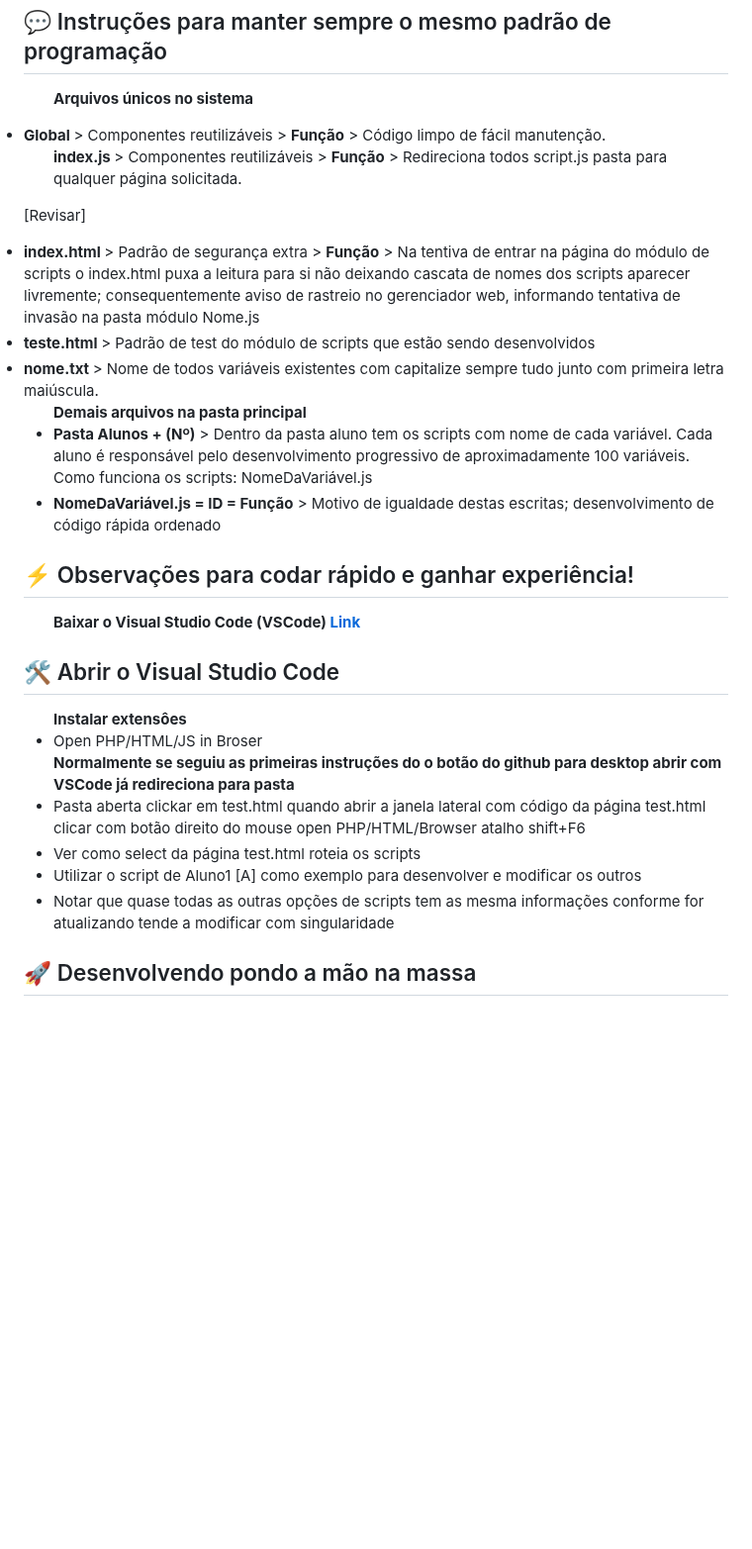
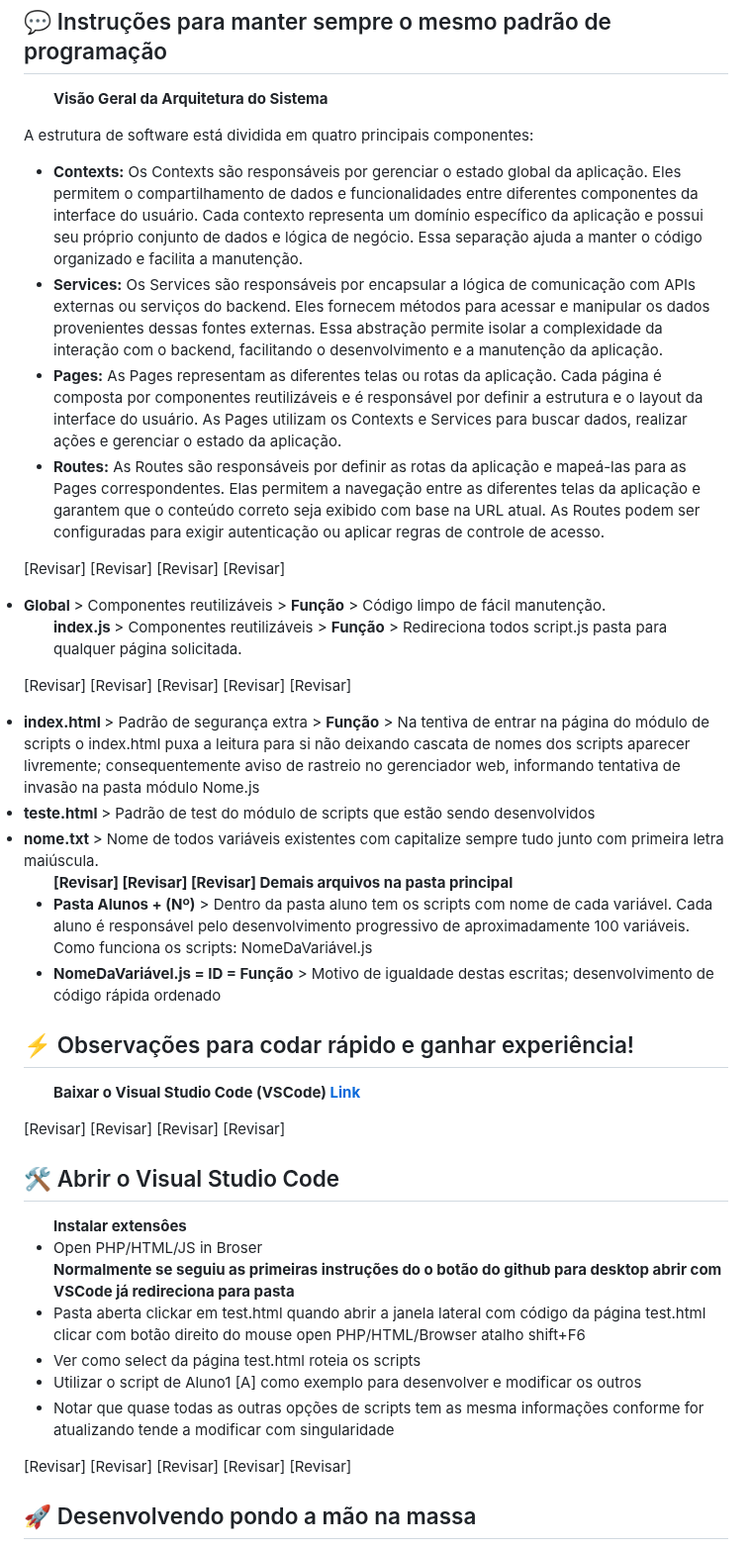
Before and after one commit to THOTIACORP/THOTIACORP, a Markdown page: README.md, the part around the change. Shown at 99% size. GitHub-like rendering; blank space fills up the shorter version.

```diff
--- a/README.md
+++ b/README.md
@@ -98,14 +98,34 @@ Produtora de Inteligência Artificial</br>
 
 <h2>💬 Instruções para manter sempre o mesmo padrão de programação</h2>
 <b>
-<ul>Arquivos únicos no sistema
+<ul>Visão Geral da Arquitetura do Sistema
 </b>
 </br></br>
+ <p>A estrutura de software está dividida em quatro principais componentes:</p>
+
+<ul>
+  <li>
+    <strong>Contexts:</strong> Os Contexts são responsáveis por gerenciar o estado global da aplicação. Eles permitem o compartilhamento de dados e funcionalidades entre diferentes componentes da interface do usuário. Cada contexto representa um domínio específico da aplicação e possui seu próprio conjunto de dados e lógica de negócio. Essa separação ajuda a manter o código organizado e facilita a manutenção.
+  </li>
+  <li>
+    <strong>Services:</strong> Os Services são responsáveis por encapsular a lógica de comunicação com APIs externas ou serviços do backend. Eles fornecem métodos para acessar e manipular os dados provenientes dessas fontes externas. Essa abstração permite isolar a complexidade da interação com o backend, facilitando o desenvolvimento e a manutenção da aplicação.
+  </li>
+  <li>
+    <strong>Pages:</strong> As Pages representam as diferentes telas ou rotas da aplicação. Cada página é composta por componentes reutilizáveis e é responsável por definir a estrutura e o layout da interface do usuário. As Pages utilizam os Contexts e Services para buscar dados, realizar ações e gerenciar o estado da aplicação.
+  </li>
+  <li>
+    <strong>Routes:</strong> As Routes são responsáveis por definir as rotas da aplicação e mapeá-las para as Pages correspondentes. Elas permitem a navegação entre as diferentes telas da aplicação e garantem que o conteúdo correto seja exibido com base na URL atual. As Routes podem ser configuradas para exigir autenticação ou aplicar regras de controle de acesso.
+  </li>
+</ul>
+
+
+
+ [Revisar] [Revisar] [Revisar] [Revisar]
 <li><b>Global </b>    > Componentes reutilizáveis  > <b>Função</b> > Código limpo de fácil manutenção.</li>
  <ul><b>index.js </b>    > Componentes reutilizáveis  > <b>Função</b> >
  Redireciona todos script.js pasta para qualquer página solicitada.</ul>
 
- [Revisar]
+ [Revisar] [Revisar] [Revisar] [Revisar] [Revisar]
 <li><b>index.html </b>  > Padrão de segurança extra > <b>Função</b> >
 Na tentiva de entrar na página do módulo de scripts o index.html puxa a leitura para si não deixando cascata de nomes dos scripts aparecer livremente; consequentemente aviso de rastreio no gerenciador web, informando tentativa de invasão na pasta módulo Nome.js</li>
 <li><b>teste.html </b>  > Padrão de test do módulo de scripts que estão sendo desenvolvidos</li>
@@ -114,7 +134,7 @@ Na tentiva de entrar na página do módulo de scripts o index.html puxa a leitur
 </ul>
 
 <ul>
-<b>
+<b> [Revisar] [Revisar] [Revisar]
 Demais arquivos na pasta principal
 </b>
 </br></br>
@@ -129,6 +149,7 @@ Demais arquivos na pasta principal
 </ul>
 </br></br>
 
+ [Revisar] [Revisar] [Revisar] [Revisar]
 <h2>🛠️ Abrir o Visual Studio Code</h2>
 <ul>
 <b>Instalar extensôes</b>
@@ -147,7 +168,7 @@ Demais arquivos na pasta principal
 </ul>
 </br></br>
 
-
+ [Revisar] [Revisar] [Revisar] [Revisar] [Revisar]
 <h2>🚀 Desenvolvendo pondo a mão na massa</h2>
 <ul>
 <li>Abra a pasta aluno correspondente a sua parte</li>
```
